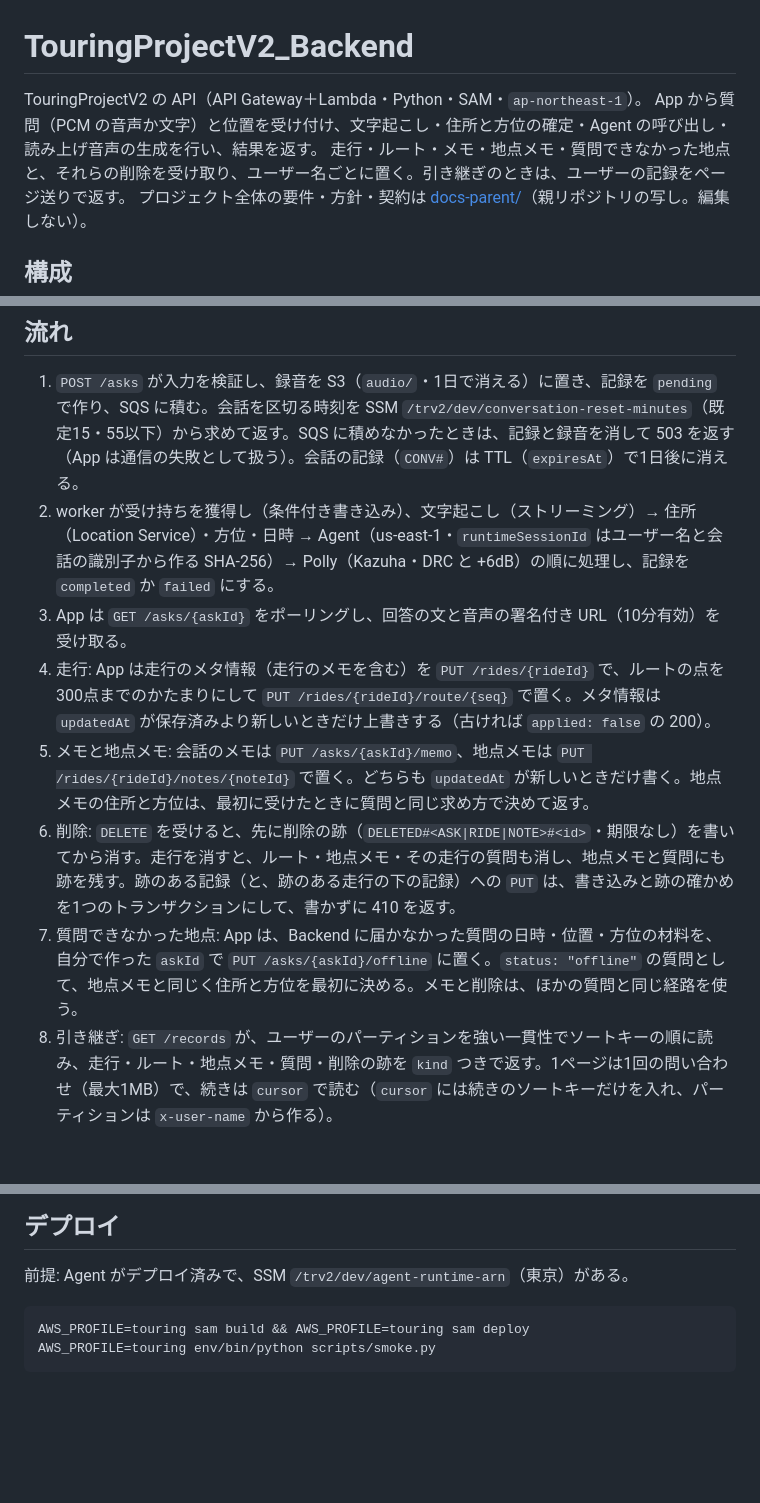
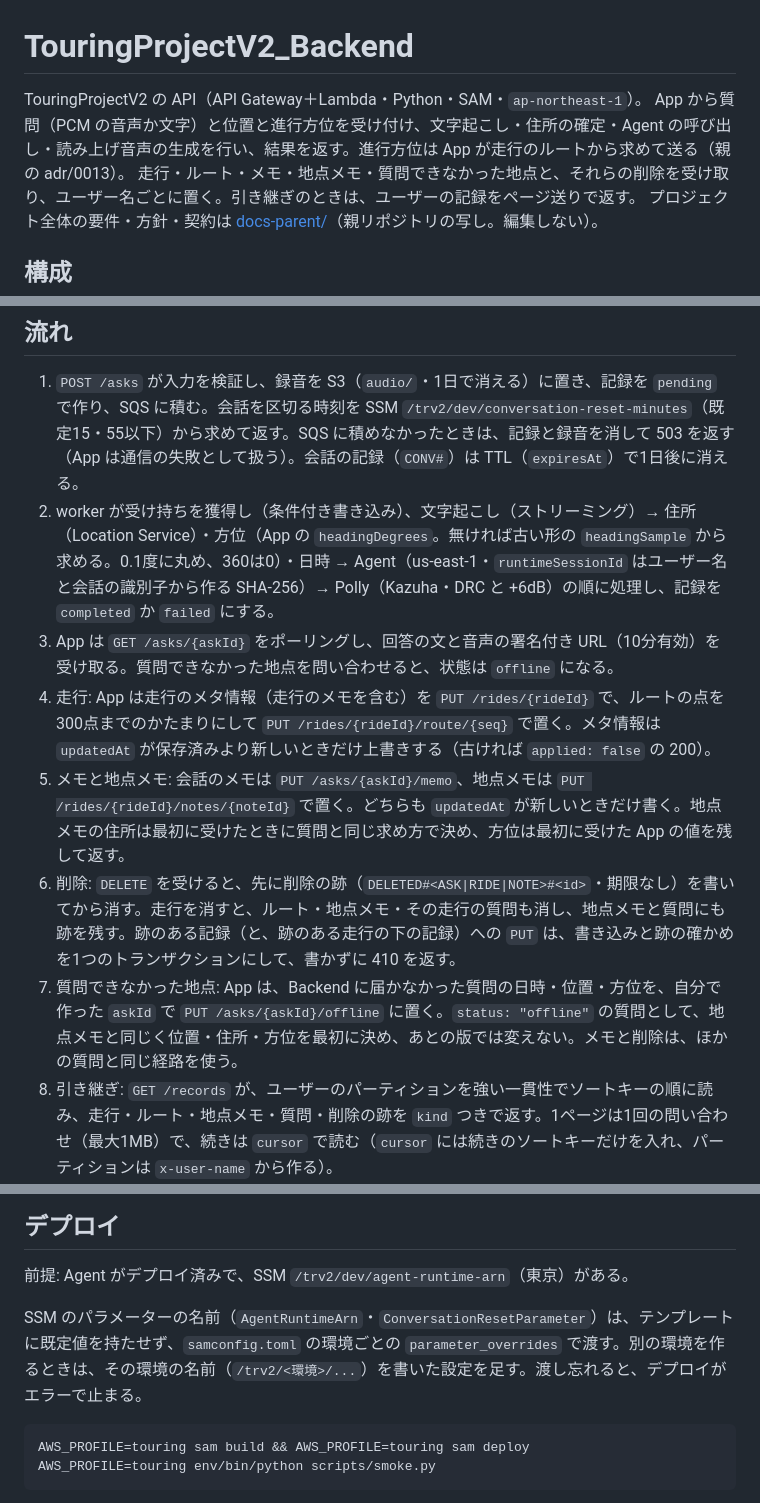
Before and after one commit to h-akira/TouringProjectV2_Backend, a Markdown page: README.md, 3 parts joined by grey strips. GitHub-like rendering; blank space fills up the shorter version.

Commit message:
docs: describe the app's heading, offline polling and per-environment SSM names in the README

````diff
--- a/README.md
+++ b/README.md
@@ -1,7 +1,7 @@
 # TouringProjectV2_Backend
 
 TouringProjectV2 の API（API Gateway＋Lambda・Python・SAM・`ap-northeast-1`）。
-App から質問（PCM の音声か文字）と位置を受け付け、文字起こし・住所と方位の確定・Agent の呼び出し・読み上げ音声の生成を行い、結果を返す。
+App から質問（PCM の音声か文字）と位置と進行方位を受け付け、文字起こし・住所の確定・Agent の呼び出し・読み上げ音声の生成を行い、結果を返す。進行方位は App が走行のルートから求めて送る（親の adr/0013）。
 走行・ルート・メモ・地点メモ・質問できなかった地点と、それらの削除を受け取り、ユーザー名ごとに置く。引き継ぎのときは、ユーザーの記録をページ送りで返す。
 プロジェクト全体の要件・方針・契約は [docs-parent/](docs-parent/README.md)（親リポジトリの写し。編集しない）。
 
@@ -18,12 +18,12 @@ App から質問（PCM の音声か文字）と位置を受け付け、文字起
 ## 流れ
 
 1. `POST /asks` が入力を検証し、録音を S3（`audio/`・1日で消える）に置き、記録を `pending` で作り、SQS に積む。会話を区切る時刻を SSM `/trv2/dev/conversation-reset-minutes`（既定15・55以下）から求めて返す。SQS に積めなかったときは、記録と録音を消して 503 を返す（App は通信の失敗として扱う）。会話の記録（`CONV#`）は TTL（`expiresAt`）で1日後に消える。
-2. worker が受け持ちを獲得し（条件付き書き込み）、文字起こし（ストリーミング）→ 住所（Location Service）・方位・日時 → Agent（us-east-1・`runtimeSessionId` はユーザー名と会話の識別子から作る SHA-256）→ Polly（Kazuha・DRC と +6dB）の順に処理し、記録を `completed` か `failed` にする。
-3. App は `GET /asks/{askId}` をポーリングし、回答の文と音声の署名付き URL（10分有効）を受け取る。
+2. worker が受け持ちを獲得し（条件付き書き込み）、文字起こし（ストリーミング）→ 住所（Location Service）・方位（App の `headingDegrees`。無ければ古い形の `headingSample` から求める。0.1度に丸め、360は0）・日時 → Agent（us-east-1・`runtimeSessionId` はユーザー名と会話の識別子から作る SHA-256）→ Polly（Kazuha・DRC と +6dB）の順に処理し、記録を `completed` か `failed` にする。
+3. App は `GET /asks/{askId}` をポーリングし、回答の文と音声の署名付き URL（10分有効）を受け取る。質問できなかった地点を問い合わせると、状態は `offline` になる。
 4. 走行: App は走行のメタ情報（走行のメモを含む）を `PUT /rides/{rideId}` で、ルートの点を300点までのかたまりにして `PUT /rides/{rideId}/route/{seq}` で置く。メタ情報は `updatedAt` が保存済みより新しいときだけ上書きする（古ければ `applied: false` の 200）。
-5. メモと地点メモ: 会話のメモは `PUT /asks/{askId}/memo`、地点メモは `PUT /rides/{rideId}/notes/{noteId}` で置く。どちらも `updatedAt` が新しいときだけ書く。地点メモの住所と方位は、最初に受けたときに質問と同じ求め方で決めて返す。
+5. メモと地点メモ: 会話のメモは `PUT /asks/{askId}/memo`、地点メモは `PUT /rides/{rideId}/notes/{noteId}` で置く。どちらも `updatedAt` が新しいときだけ書く。地点メモの住所は最初に受けたときに質問と同じ求め方で決め、方位は最初に受けた App の値を残して返す。
 6. 削除: `DELETE` を受けると、先に削除の跡（`DELETED#<ASK|RIDE|NOTE>#<id>`・期限なし）を書いてから消す。走行を消すと、ルート・地点メモ・その走行の質問も消し、地点メモと質問にも跡を残す。跡のある記録（と、跡のある走行の下の記録）への `PUT` は、書き込みと跡の確かめを1つのトランザクションにして、書かずに 410 を返す。
-7. 質問できなかった地点: App は、Backend に届かなかった質問の日時・位置・方位の材料を、自分で作った `askId` で `PUT /asks/{askId}/offline` に置く。`status: "offline"` の質問として、地点メモと同じく住所と方位を最初に決める。メモと削除は、ほかの質問と同じ経路を使う。
+7. 質問できなかった地点: App は、Backend に届かなかった質問の日時・位置・方位を、自分で作った `askId` で `PUT /asks/{askId}/offline` に置く。`status: "offline"` の質問として、地点メモと同じく位置・住所・方位を最初に決め、あとの版では変えない。メモと削除は、ほかの質問と同じ経路を使う。
 8. 引き継ぎ: `GET /records` が、ユーザーのパーティションを強い一貫性でソートキーの順に読み、走行・ルート・地点メモ・質問・削除の跡を `kind` つきで返す。1ページは1回の問い合わせ（最大1MB）で、続きは `cursor` で読む（`cursor` には続きのソートキーだけを入れ、パーティションは `x-user-name` から作る）。
 9. 地点メモの声: `POST /transcriptions` が録音を S3 に置いて SQS に積み、worker が文字起こしだけを行う（AI と読み上げは呼ばない）。App は `GET /transcriptions/{transcriptionId}` をポーリングする。記録は DynamoDB の TTL（`expiresAt`）で1日後に消える。
 
@@ -37,6 +37,8 @@ env/bin/pytest
 ## デプロイ
 
 前提: Agent がデプロイ済みで、SSM `/trv2/dev/agent-runtime-arn`（東京）がある。
+
+SSM のパラメーターの名前（`AgentRuntimeArn`・`ConversationResetParameter`）は、テンプレートに既定値を持たせず、`samconfig.toml` の環境ごとの `parameter_overrides` で渡す。別の環境を作るときは、その環境の名前（`/trv2/<環境>/...`）を書いた設定を足す。渡し忘れると、デプロイがエラーで止まる。
 
 ```sh
 AWS_PROFILE=touring sam build && AWS_PROFILE=touring sam deploy
````
